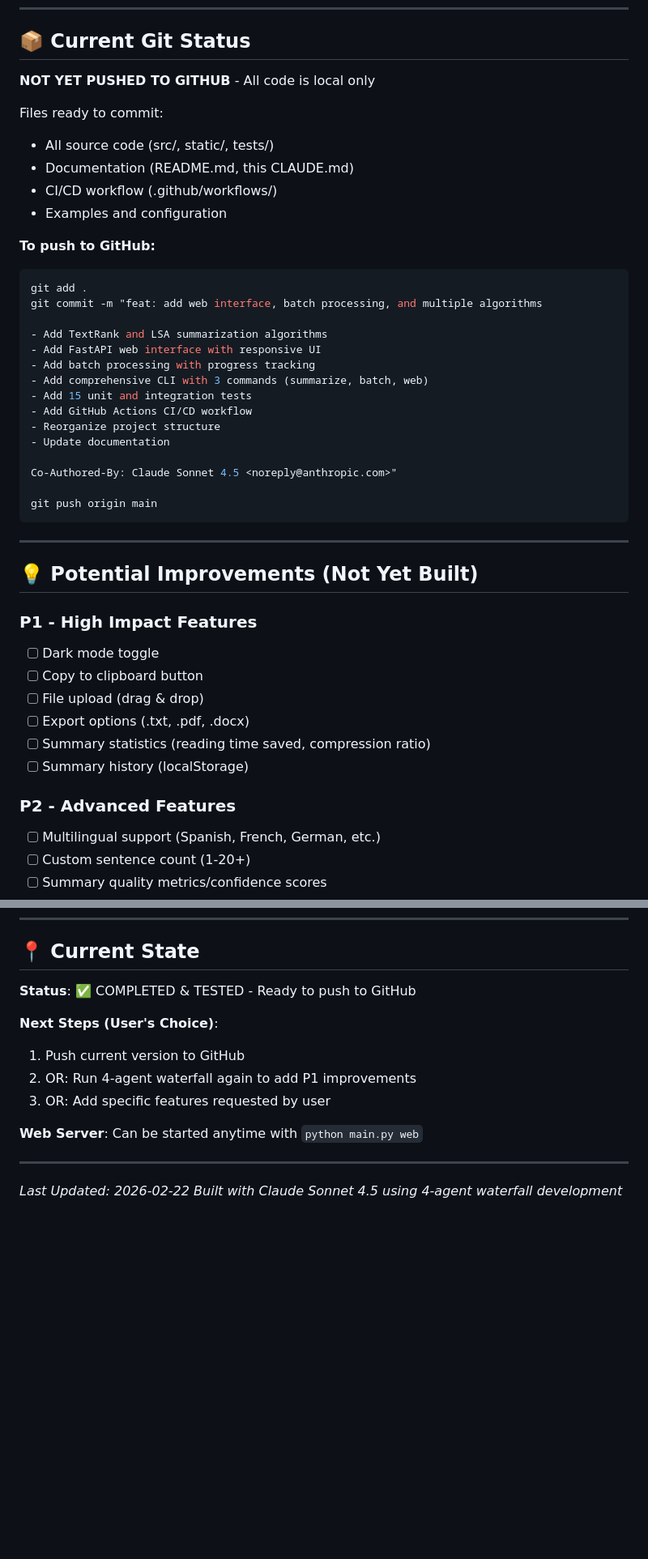
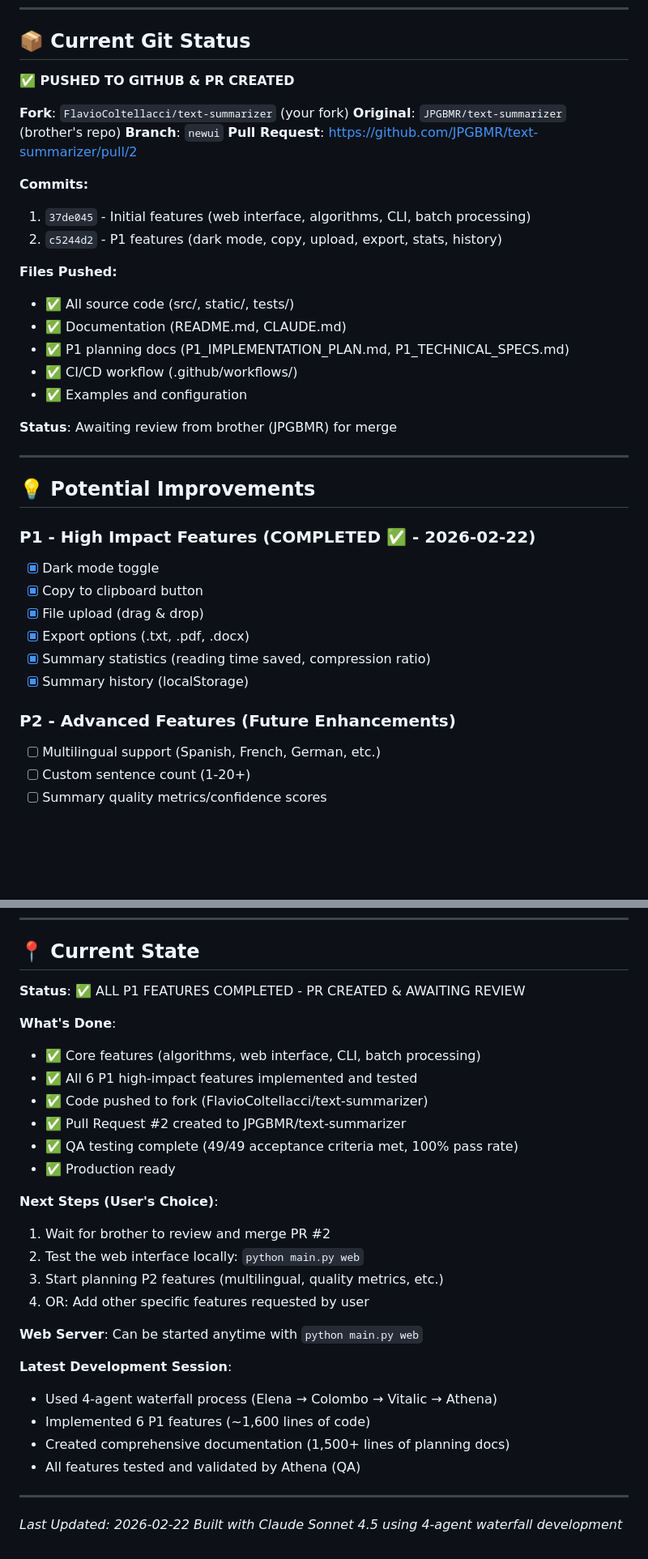
Before and after one commit to JPGBMR/text-summarizer, a Markdown page: CLAUDE.md, 2 parts joined by grey strips. Shown at 81% size. Drawn GitHub-style; blank space fills up the shorter version.

````diff
--- a/CLAUDE.md
+++ b/CLAUDE.md
@@ -136,46 +182,39 @@ pytest tests/ -v --cov=src
 
 ## 📦 Current Git Status
 
-**NOT YET PUSHED TO GITHUB** - All code is local only
+**✅ PUSHED TO GITHUB & PR CREATED**
 
-Files ready to commit:
-- All source code (src/, static/, tests/)
-- Documentation (README.md, this CLAUDE.md)
-- CI/CD workflow (.github/workflows/)
-- Examples and configuration
+**Fork**: `FlavioColtellacci/text-summarizer` (your fork)
+**Original**: `JPGBMR/text-summarizer` (brother's repo)
+**Branch**: `newui`
+**Pull Request**: https://github.com/JPGBMR/text-summarizer/pull/2
 
-**To push to GitHub:**
-```bash
-git add .
-git commit -m "feat: add web interface, batch processing, and multiple algorithms
+**Commits:**
+1. `37de045` - Initial features (web interface, algorithms, CLI, batch processing)
+2. `c5244d2` - P1 features (dark mode, copy, upload, export, stats, history)
 
-- Add TextRank and LSA summarization algorithms
-- Add FastAPI web interface with responsive UI
-- Add batch processing with progress tracking
-- Add comprehensive CLI with 3 commands (summarize, batch, web)
-- Add 15 unit and integration tests
-- Add GitHub Actions CI/CD workflow
-- Reorganize project structure
-- Update documentation
+**Files Pushed:**
+- ✅ All source code (src/, static/, tests/)
+- ✅ Documentation (README.md, CLAUDE.md)
+- ✅ P1 planning docs (P1_IMPLEMENTATION_PLAN.md, P1_TECHNICAL_SPECS.md)
+- ✅ CI/CD workflow (.github/workflows/)
+- ✅ Examples and configuration
 
-Co-Authored-By: Claude Sonnet 4.5 <noreply@anthropic.com>"
-
-git push origin main
-```
+**Status**: Awaiting review from brother (JPGBMR) for merge
 
 ---
 
-## 💡 Potential Improvements (Not Yet Built)
+## 💡 Potential Improvements
 
-### P1 - High Impact Features
-- [ ] Dark mode toggle
-- [ ] Copy to clipboard button
-- [ ] File upload (drag & drop)
-- [ ] Export options (.txt, .pdf, .docx)
-- [ ] Summary statistics (reading time saved, compression ratio)
-- [ ] Summary history (localStorage)
+### P1 - High Impact Features (COMPLETED ✅ - 2026-02-22)
+- [x] Dark mode toggle
+- [x] Copy to clipboard button
+- [x] File upload (drag & drop)
+- [x] Export options (.txt, .pdf, .docx)
+- [x] Summary statistics (reading time saved, compression ratio)
+- [x] Summary history (localStorage)
 
-### P2 - Advanced Features
+### P2 - Advanced Features (Future Enhancements)
 - [ ] Multilingual support (Spanish, French, German, etc.)
 - [ ] Custom sentence count (1-20+)
 - [ ] Summary quality metrics/confidence scores
@@ -247,14 +289,29 @@ Clean API, automatic help generation, type validation, and wide adoption in Pyth
 
 ## 📍 Current State
 
-**Status**: ✅ COMPLETED & TESTED - Ready to push to GitHub
+**Status**: ✅ ALL P1 FEATURES COMPLETED - PR CREATED & AWAITING REVIEW
+
+**What's Done**:
+- ✅ Core features (algorithms, web interface, CLI, batch processing)
+- ✅ All 6 P1 high-impact features implemented and tested
+- ✅ Code pushed to fork (FlavioColtellacci/text-summarizer)
+- ✅ Pull Request #2 created to JPGBMR/text-summarizer
+- ✅ QA testing complete (49/49 acceptance criteria met, 100% pass rate)
+- ✅ Production ready
 
 **Next Steps (User's Choice)**:
-1. Push current version to GitHub
-2. OR: Run 4-agent waterfall again to add P1 improvements
-3. OR: Add specific features requested by user
+1. Wait for brother to review and merge PR #2
+2. Test the web interface locally: `python main.py web`
+3. Start planning P2 features (multilingual, quality metrics, etc.)
+4. OR: Add other specific features requested by user
 
 **Web Server**: Can be started anytime with `python main.py web`
+
+**Latest Development Session**:
+- Used 4-agent waterfall process (Elena → Colombo → Vitalic → Athena)
+- Implemented 6 P1 features (~1,600 lines of code)
+- Created comprehensive documentation (1,500+ lines of planning docs)
+- All features tested and validated by Athena (QA)
 
 ---
 
````
Also changed, not shown: other parts of CLAUDE.md (+57 -8 lines).
